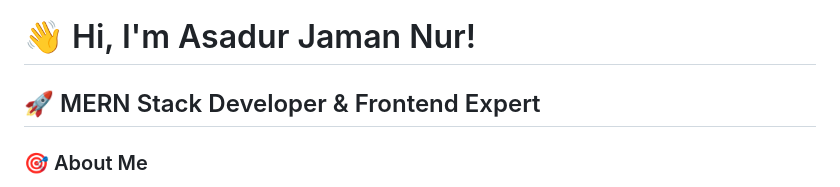
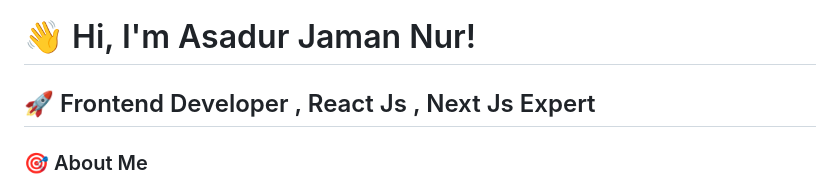
Before and after one commit to fensami/fensami, a Markdown page: README.md, the part around the change. Rendered like a GitHub page.

```diff
--- a/README.md
+++ b/README.md
@@ -4,7 +4,7 @@
 
 # 👋 Hi, I'm Asadur Jaman Nur!
 
-## 🚀 MERN Stack Developer & Frontend Expert
+## 🚀 Frontend Developer , React Js , Next Js Expert
 
 ### 🎯 About Me
 
```
